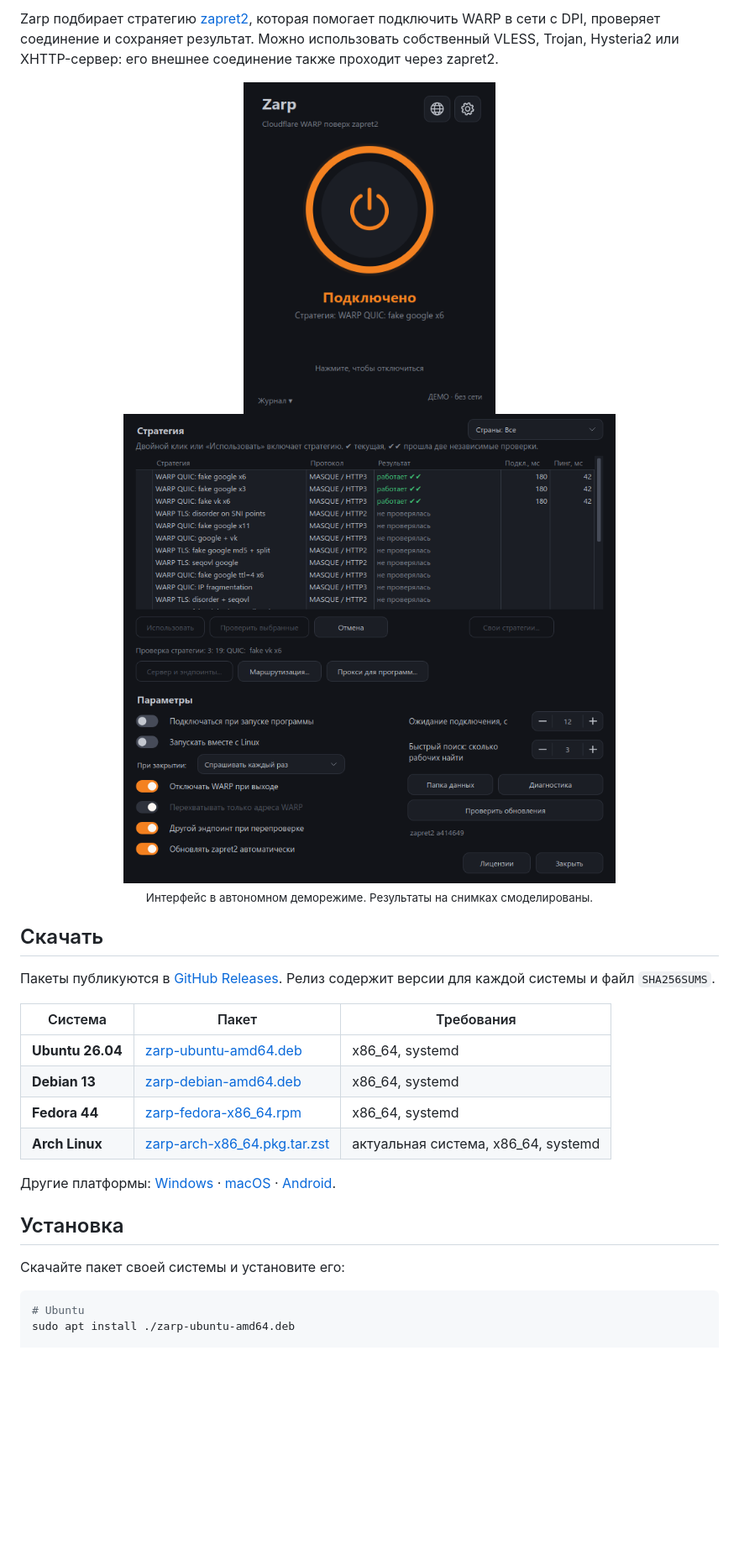
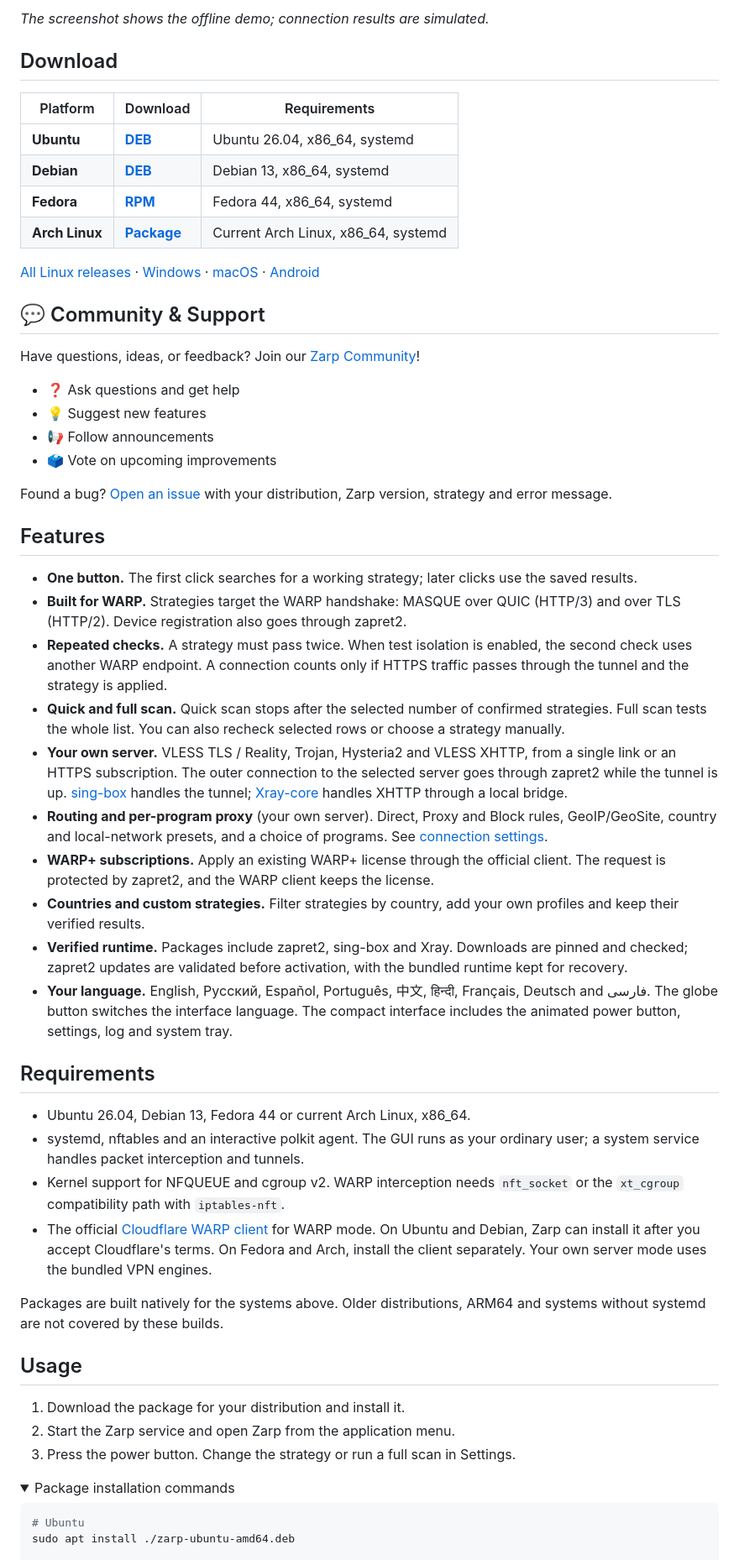
Before and after one commit to ZarpVPN/Zarp-Linux, a Markdown page: README.md, the part around one of its changes. Shown at 84% size. Rendered like a GitHub page; pictures changed too: docs/images/main.png (deleted), docs/images/settings.png (deleted); folded sections open; blank space fills up the shorter version.

````diff
--- a/README.md
+++ b/README.md
@@ -19,29 +10,58 @@
 
-Zarp подбирает стратегию [zapret2](https://github.com/bol-van/zapret2), которая помогает подключить WARP в сети с DPI, проверяет соединение и сохраняет результат. Можно использовать собственный VLESS, Trojan, Hysteria2 или XHTTP-сервер: его внешнее соединение также проходит через zapret2.
+*The screenshot shows the offline demo; connection results are simulated.*
 
-<p align="center">
-  <img src="docs/images/main.png" width="300" alt="Главное окно Zarp для Linux">
-  <img src="docs/images/settings.png" width="590" alt="Настройки и результаты поиска стратегий">
-  <br>
-  <sub>Интерфейс в автономном деморежиме. Результаты на снимках смоделированы.</sub>
-</p>
+## Download
 
-## Скачать
+| Platform | Download | Requirements |
+|---|---|---|
+| **Ubuntu** | [**DEB**](https://github.com/ZarpVPN/Zarp-Linux/releases/latest/download/zarp-ubuntu-amd64.deb) | Ubuntu 26.04, x86_64, systemd |
+| **Debian** | [**DEB**](https://github.com/ZarpVPN/Zarp-Linux/releases/latest/download/zarp-debian-amd64.deb) | Debian 13, x86_64, systemd |
+| **Fedora** | [**RPM**](https://github.com/ZarpVPN/Zarp-Linux/releases/latest/download/zarp-fedora-x86_64.rpm) | Fedora 44, x86_64, systemd |
+| **Arch Linux** | [**Package**](https://github.com/ZarpVPN/Zarp-Linux/releases/latest/download/zarp-arch-x86_64.pkg.tar.zst) | Current Arch Linux, x86_64, systemd |
 
-Пакеты публикуются в [GitHub Releases](https://github.com/ZarpVPN/Zarp-Linux/releases). Релиз содержит версии для каждой системы и файл `SHA256SUMS`.
+[All Linux releases](https://github.com/ZarpVPN/Zarp-Linux/releases) · [Windows](https://github.com/ZarpVPN/Zarp) · [macOS](https://github.com/ZarpVPN/Zarp-MacOS) · [Android](https://github.com/ZarpVPN/Zarp-Android)
 
-| Система | Пакет | Требования |
-| --- | --- | --- |
-| **Ubuntu 26.04** | [zarp-ubuntu-amd64.deb](https://github.com/ZarpVPN/Zarp-Linux/releases/latest/download/zarp-ubuntu-amd64.deb) | x86_64, systemd |
-| **Debian 13** | [zarp-debian-amd64.deb](https://github.com/ZarpVPN/Zarp-Linux/releases/latest/download/zarp-debian-amd64.deb) | x86_64, systemd |
-| **Fedora 44** | [zarp-fedora-x86_64.rpm](https://github.com/ZarpVPN/Zarp-Linux/releases/latest/download/zarp-fedora-x86_64.rpm) | x86_64, systemd |
-| **Arch Linux** | [zarp-arch-x86_64.pkg.tar.zst](https://github.com/ZarpVPN/Zarp-Linux/releases/latest/download/zarp-arch-x86_64.pkg.tar.zst) | актуальная система, x86_64, systemd |
+## 💬 Community & Support
 
-Другие платформы: [Windows](https://github.com/ZarpVPN/Zarp) · [macOS](https://github.com/ZarpVPN/Zarp-MacOS) · [Android](https://github.com/ZarpVPN/Zarp-Android).
+Have questions, ideas, or feedback? Join our [Zarp Community](https://github.com/orgs/ZarpVPN/discussions)!
 
-## Установка
+- ❓ Ask questions and get help
+- 💡 Suggest new features
+- 📢 Follow announcements
+- 🗳️ Vote on upcoming improvements
 
-Скачайте пакет своей системы и установите его:
+Found a bug? [Open an issue](https://github.com/ZarpVPN/Zarp-Linux/issues) with your distribution, Zarp version, strategy and error message.
+
+## Features
+
+- **One button.** The first click searches for a working strategy; later clicks use the saved results.
+- **Built for WARP.** Strategies target the WARP handshake: MASQUE over QUIC (HTTP/3) and over TLS (HTTP/2). Device registration also goes through zapret2.
+- **Repeated checks.** A strategy must pass twice. When test isolation is enabled, the second check uses another WARP endpoint. A connection counts only if HTTPS traffic passes through the tunnel and the strategy is applied.
+- **Quick and full scan.** Quick scan stops after the selected number of confirmed strategies. Full scan tests the whole list. You can also recheck selected rows or choose a strategy manually.
+- **Your own server.** VLESS TLS / Reality, Trojan, Hysteria2 and VLESS XHTTP, from a single link or an HTTPS subscription. The outer connection to the selected server goes through zapret2 while the tunnel is up. [sing-box](https://github.com/SagerNet/sing-box) handles the tunnel; [Xray-core](https://github.com/XTLS/Xray-core) handles XHTTP through a local bridge.
+- **Routing and per-program proxy** (your own server). Direct, Proxy and Block rules, GeoIP/GeoSite, country and local-network presets, and a choice of programs. See [connection settings](docs/connection-settings.md).
+- **WARP+ subscriptions.** Apply an existing WARP+ license through the official client. The request is protected by zapret2, and the WARP client keeps the license.
+- **Countries and custom strategies.** Filter strategies by country, add your own profiles and keep their verified results.
+- **Verified runtime.** Packages include zapret2, sing-box and Xray. Downloads are pinned and checked; zapret2 updates are validated before activation, with the bundled runtime kept for recovery.
+- **Your language.** English, Русский, Español, Português, 中文, हिन्दी, Français, Deutsch and فارسی. The globe button switches the interface language. The compact interface includes the animated power button, settings, log and system tray.
+
+## Requirements
+
+- Ubuntu 26.04, Debian 13, Fedora 44 or current Arch Linux, x86_64.
+- systemd, nftables and an interactive polkit agent. The GUI runs as your ordinary user; a system service handles packet interception and tunnels.
+- Kernel support for NFQUEUE and cgroup v2. WARP interception needs `nft_socket` or the `xt_cgroup` compatibility path with `iptables-nft`.
+- The official [Cloudflare WARP client](https://one.one.one.one/) for WARP mode. On Ubuntu and Debian, Zarp can install it after you accept Cloudflare's terms. On Fedora and Arch, install the client separately. Your own server mode uses the bundled VPN engines.
+
+Packages are built natively for the systems above. Older distributions, ARM64 and systems without systemd are not covered by these builds.
+
+## Usage
+
+1. Download the package for your distribution and install it.
+2. Start the Zarp service and open Zarp from the application menu.
+3. Press the power button. Change the strategy or run a full scan in Settings.
+
+<details>
+<summary>Package installation commands</summary>
 
 ```sh
 # Ubuntu
````
Also changed, not shown: other parts of README.md (+28 -57 lines), docs/building.md (+3 -3 lines), docs/testing.md (+2 -0 lines), docs/screenshot.png (added), 6 other files.
